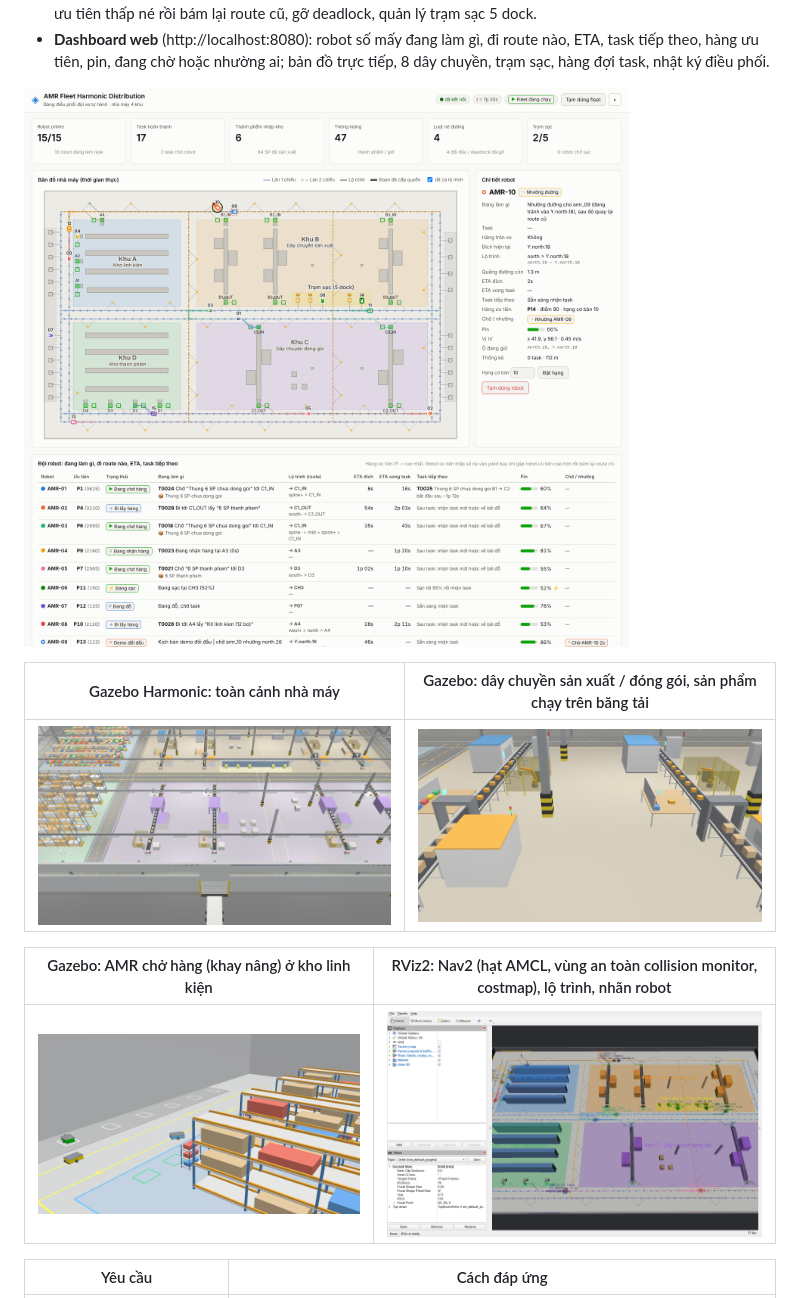
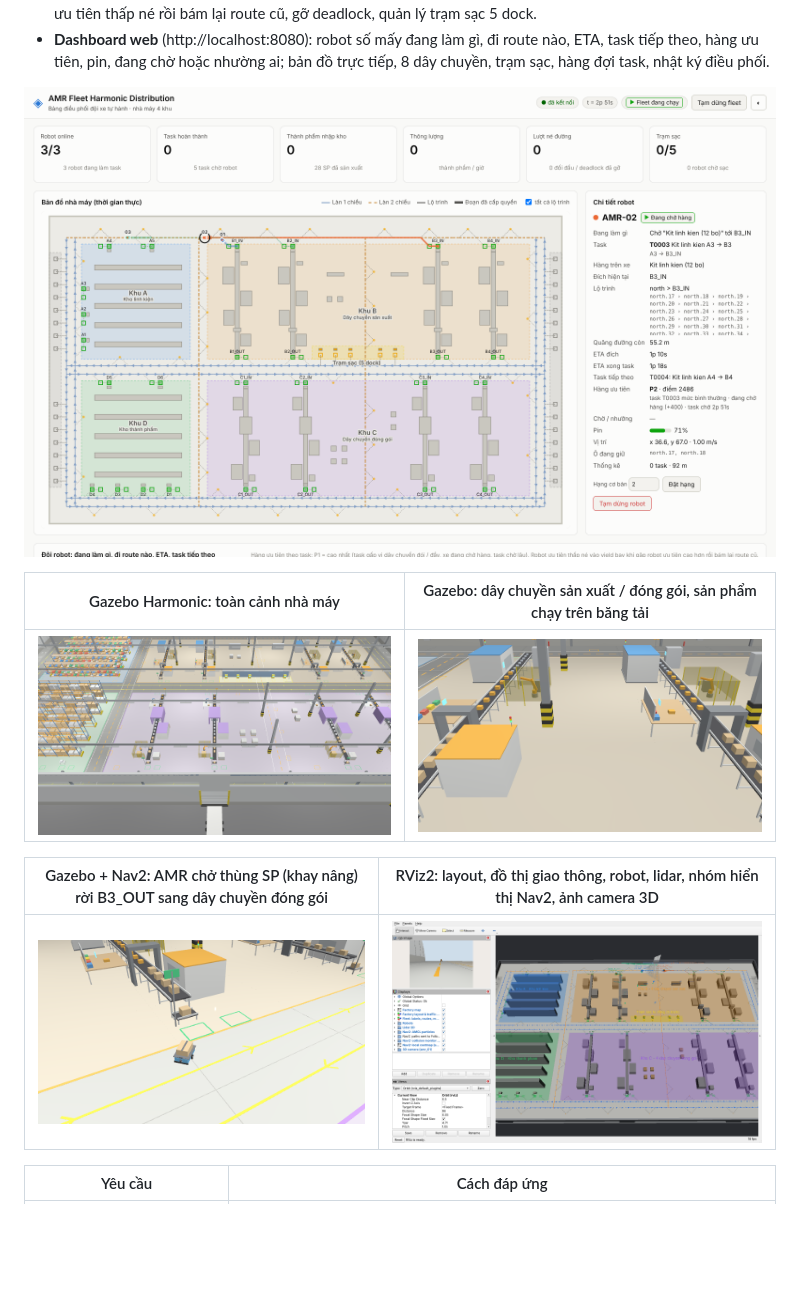
Before and after one commit to Tbm615/AMR-fleet-harmonic-distribution, a Markdown page: README.md, the part around one of its changes. GitHub-like rendering; pictures changed too: docs/dashboard.png, docs/gazebo_closeup.png, docs/rviz_overview.png; blank space fills up the shorter version.

```diff
--- a/README.md
+++ b/README.md
@@ -21,7 +21,7 @@ Mô phỏng **đội 10–15 AMR (tối đa 30)** vận chuyển nội bộ tron
 |---|---|
 | ![gazebo](docs/gazebo_overview.png) | ![lines](docs/gazebo_lines.png) |
 
-| Gazebo: AMR chở hàng (khay nâng) ở kho linh kiện | RViz2: Nav2 (hạt AMCL, vùng an toàn collision monitor, costmap), lộ trình, nhãn robot |
+| Gazebo + Nav2: AMR chở thùng SP (khay nâng) rời B3_OUT sang dây chuyền đóng gói | RViz2: layout, đồ thị giao thông, robot, lidar, nhóm hiển thị Nav2, ảnh camera 3D |
 |---|---|
 | ![closeup](docs/gazebo_closeup.png) | ![rviz](docs/rviz_overview.png) |
 
```
Also changed, not shown: other parts of README.md (+1 -1 lines).
